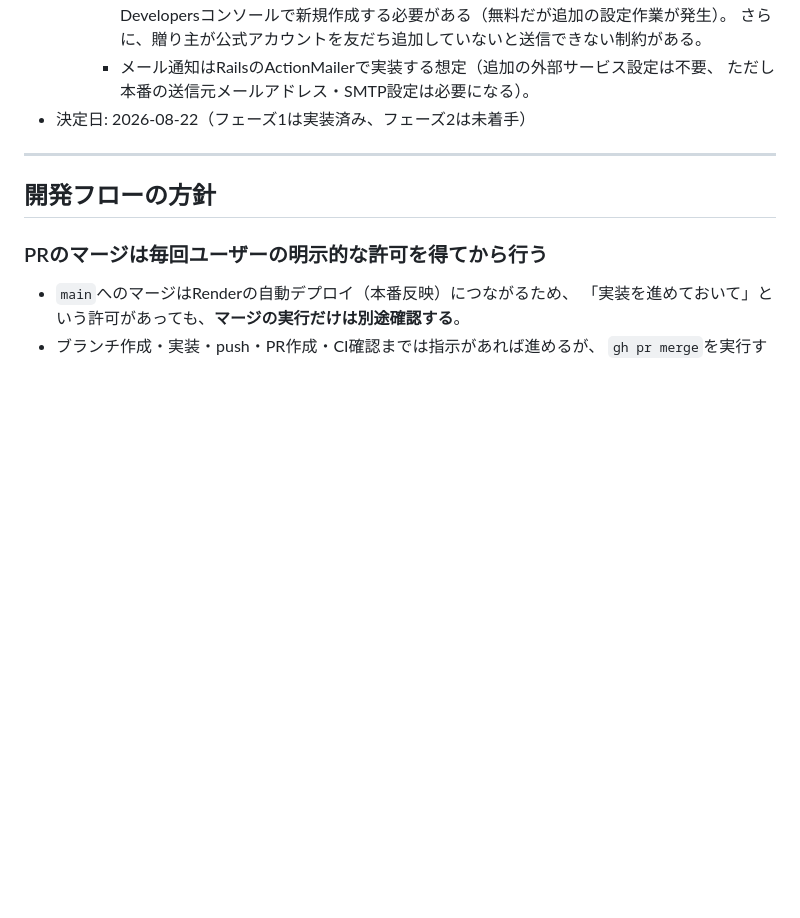
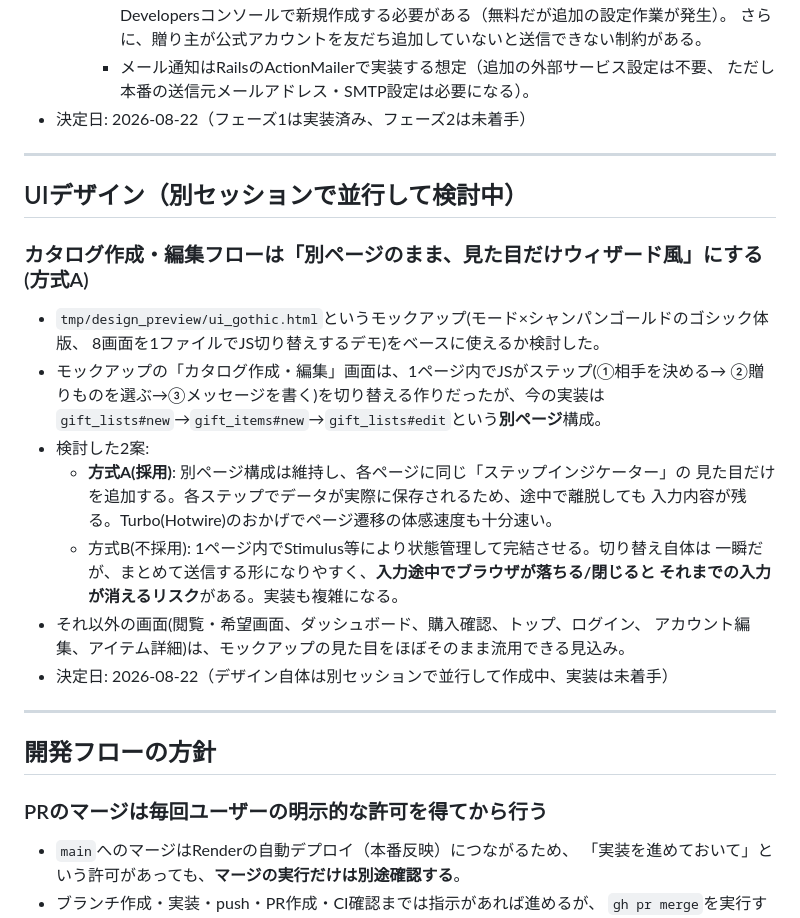
Before and after one commit to Mari-st-11/catalog-gift-maker, a Markdown page: docs/redesign_decisions.md, the part around the change. Drawn GitHub-style; blank space fills up the shorter version.

Commit message:
docs: UIモックアップ(ui_gothic.html)の採用可否と、ウィザード方式Aの決定を記録
- tmp/design_preview/ui_gothic.htmlは画面ごとにほぼそのまま流用できることを確認
- カタログ作成・編集フローは別ページ構成を維持し見た目だけウィザード風にする
  方式Aを採用(データ消失リスクの低さ、Turboで十分な体感速度を理由に)

Co-Authored-By: Claude Sonnet 5 <noreply@anthropic.com>

```diff
--- a/docs/redesign_decisions.md
+++ b/docs/redesign_decisions.md
@@ -214,6 +214,27 @@
 
 ---
 
+## UIデザイン（別セッションで並行して検討中）
+
+### カタログ作成・編集フローは「別ページのまま、見た目だけウィザード風」にする(方式A)
+- `tmp/design_preview/ui_gothic.html`というモックアップ(モード×シャンパンゴールドのゴシック体版、
+  8画面を1ファイルでJS切り替えするデモ)をベースに使えるか検討した。
+- モックアップの「カタログ作成・編集」画面は、1ページ内でJSがステップ(①相手を決める→
+  ②贈りものを選ぶ→③メッセージを書く)を切り替える作りだったが、今の実装は
+  `gift_lists#new`→`gift_items#new`→`gift_lists#edit`という**別ページ**構成。
+- 検討した2案:
+  - **方式A(採用)**: 別ページ構成は維持し、各ページに同じ「ステップインジケーター」の
+    見た目だけを追加する。各ステップでデータが実際に保存されるため、途中で離脱しても
+    入力内容が残る。Turbo(Hotwire)のおかげでページ遷移の体感速度も十分速い。
+  - 方式B(不採用): 1ページ内でStimulus等により状態管理して完結させる。切り替え自体は
+    一瞬だが、まとめて送信する形になりやすく、**入力途中でブラウザが落ちる/閉じると
+    それまでの入力が消えるリスク**がある。実装も複雑になる。
+- それ以外の画面(閲覧・希望画面、ダッシュボード、購入確認、トップ、ログイン、
+  アカウント編集、アイテム詳細)は、モックアップの見た目をほぼそのまま流用できる見込み。
+- 決定日: 2026-08-22（デザイン自体は別セッションで並行して作成中、実装は未着手）
+
+---
+
 ## 開発フローの方針
 
 ### PRのマージは毎回ユーザーの明示的な許可を得てから行う
```
Also changed, not shown: docs/redesign_plan.md (+4 -0 lines).
